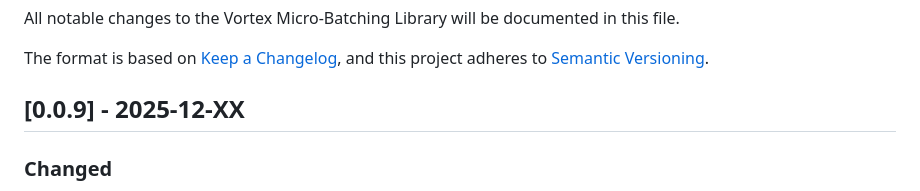
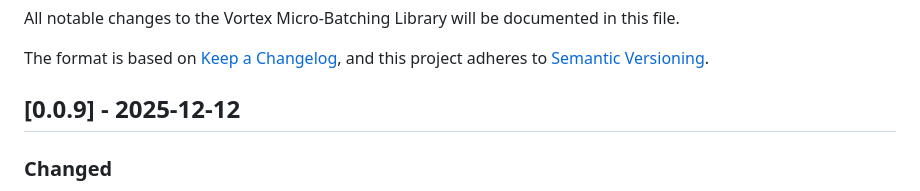
Before and after one commit to happysantoo/vortex, a Markdown page: CHANGELOG.md, the part around the change. Rendered like a GitHub page.

Commit message:
Add release notes for 0.0.9 and update CHANGELOG date

```diff
--- a/CHANGELOG.md
+++ b/CHANGELOG.md
@@ -5,7 +5,7 @@ All notable changes to the Vortex Micro-Batching Library will be documented in t
 The format is based on [Keep a Changelog](https://keepachangelog.com/en/1.0.0/),
 and this project adheres to [Semantic Versioning](https://semver.org/spec/v2.0.0.html).
 
-## [0.0.9] - 2025-12-XX
+## [0.0.9] - 2025-12-12
 
 ### Changed
 - **Unified Submit API**: Simplified API with single `submit(item, callback)` method
```
Also changed, not shown: documents/releases/RELEASE_NOTES_0.0.9.md (added, +141 -0 lines).
